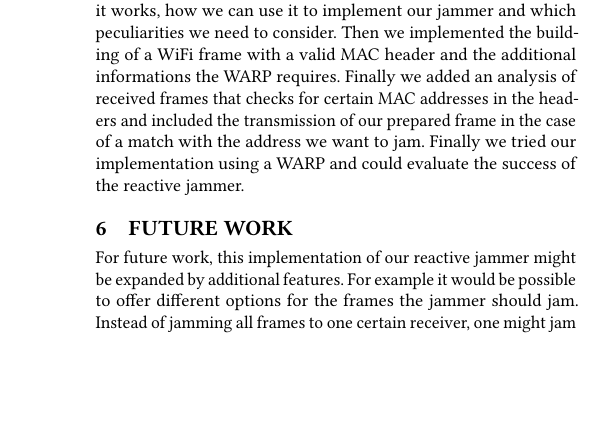
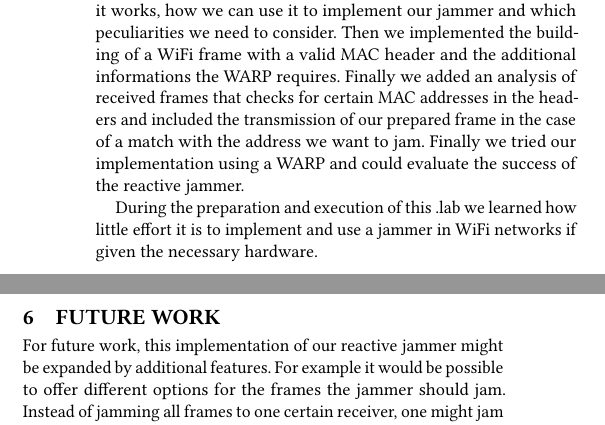
Before and after one commit to Symen/physec_labs, a LaTeX paper (jammer_lab/labreport.tex): part of one column of page 3 of 3 before the commit and two parts of the columns of page 3 of 3 after it, the two joined at a grey line, cut so that both start at the same text, the shorter picture padded with empty space. Compiled offline with pdfLaTeX.

Commit message:
added one sentence for takeaway

```diff
--- a/jammer_lab/labreport.tex
+++ b/jammer_lab/labreport.tex
@@ -356,6 +356,9 @@ an analysis of received frames that checks for certain MAC addresses in the head
 prepared frame in the case of a match with the address we want to jam. Finally we tried our implementation using a WARP
 and could evaluate the success of the reactive jammer.
 
+During the preparation and execution of this .lab we learned how little effort it is to implement and use a jammer in WiFi
+networks if given the necessary hardware.
+
 
 
 \section{Future Work}
```
